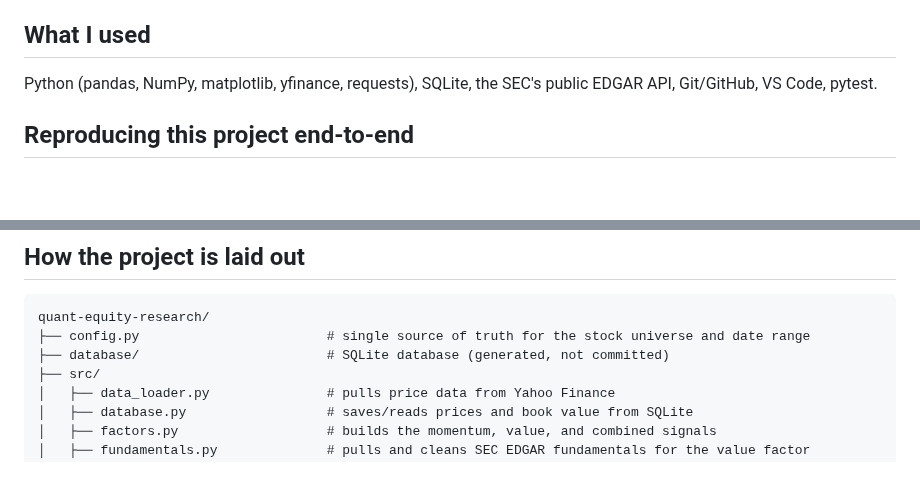
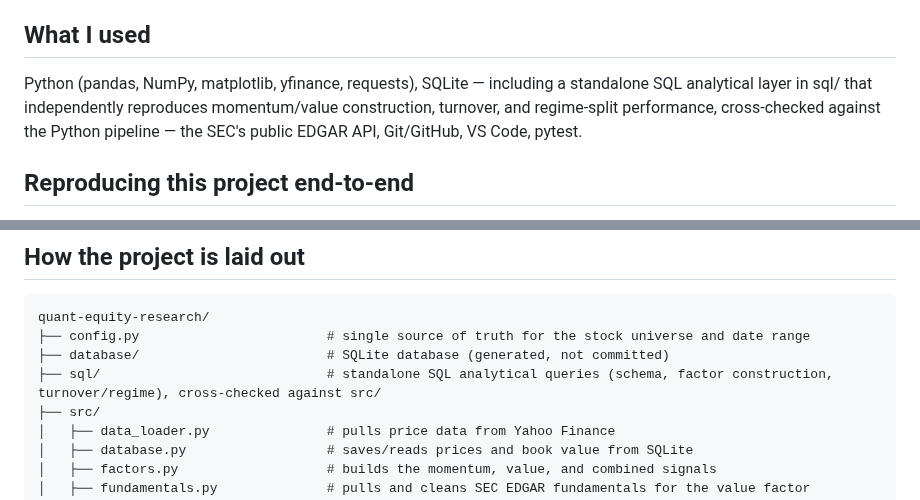
Before and after one commit to ronaldoexmachina13/quant-equity-research, a Markdown page: README.md, 2 parts joined by grey strips. Rendered like a GitHub page; blank space fills up the shorter version.

Commit message:
Add SQL Lite to READ.ME to explain the project layout

```diff
--- a/README.md
+++ b/README.md
@@ -217,7 +217,7 @@ Alongside the Python/SQL research pipeline, I built a 4-page interactive dashboa
 
 ## What I used
 
-Python (pandas, NumPy, matplotlib, yfinance, requests), SQLite, the SEC's public EDGAR API, Git/GitHub, VS Code, pytest.
+Python (pandas, NumPy, matplotlib, yfinance, requests), SQLite — including a standalone SQL analytical layer in sql/ that independently reproduces momentum/value construction, turnover, and regime-split performance, cross-checked against the Python pipeline — the SEC's public EDGAR API, Git/GitHub, VS Code, pytest.
 
 ## Reproducing this project end-to-end
 
@@ -245,6 +245,7 @@ One thing worth knowing: SEC EDGAR and Yahoo Finance data update continuously, s
 quant-equity-research/
 ├── config.py                        # single source of truth for the stock universe and date range
 ├── database/                        # SQLite database (generated, not committed)
+├── sql/                             # standalone SQL analytical queries (schema, factor construction, turnover/regime), cross-checked against src/
 ├── src/
 │   ├── data_loader.py               # pulls price data from Yahoo Finance
 │   ├── database.py                  # saves/reads prices and book value from SQLite
```
